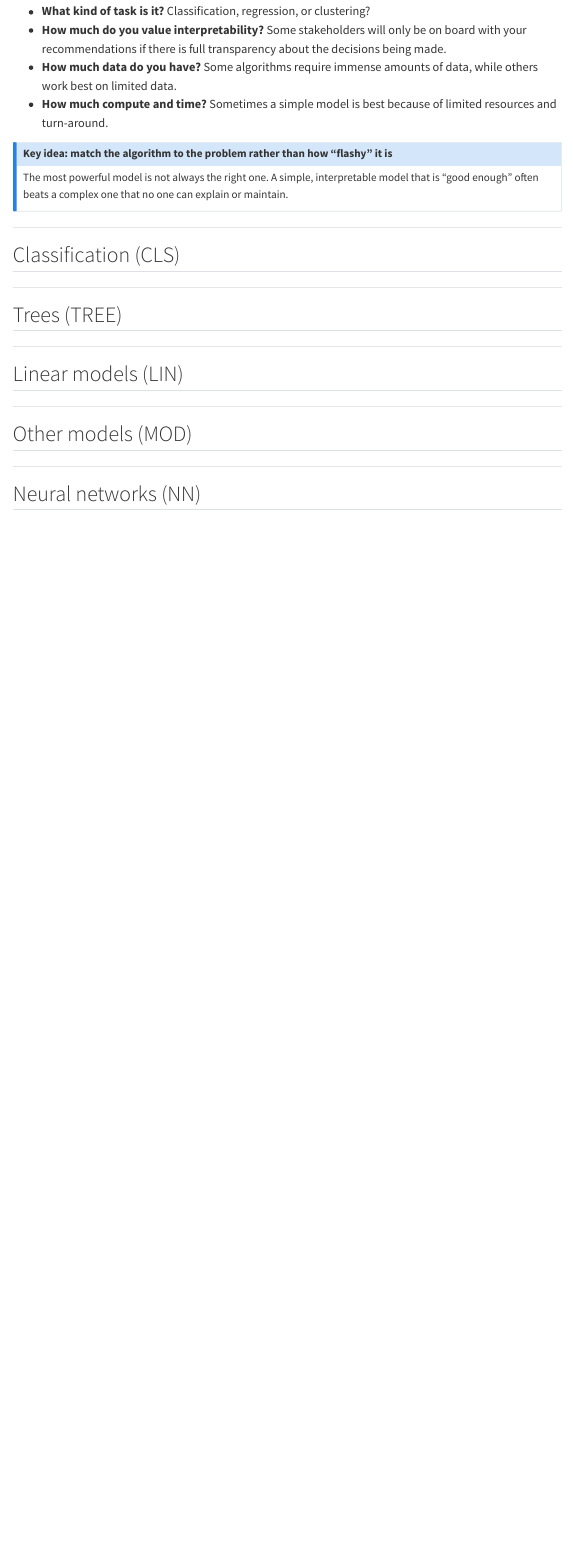
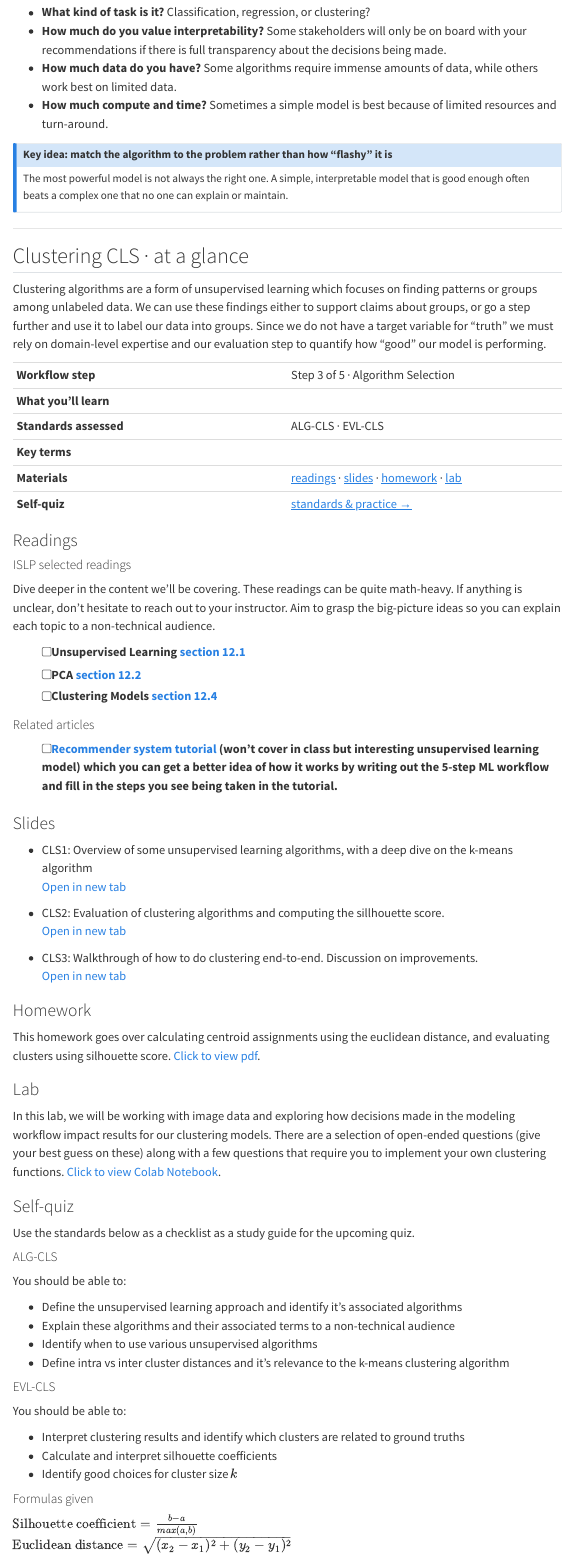
Before and after one commit to chefs-kiss/ML_F2026, a Quarto document (content/03-ALG.qmd): the page in a window 1100 px wide, from 740 px down before the commit and from 720 px down after it, so that both start at the same text. Rendered offline with R 4.5, knitr and Pandoc in place of Quarto, with nearby package versions; menus at the side of the page are left out.

Commit message:
clustering wiki page

```diff
--- a/content/03-ALG.qmd
+++ b/content/03-ALG.qmd
@@ -43,13 +43,93 @@ questions about your problem and your data.
 ::: {.callout-note}
 ## Key idea: match the algorithm to the problem rather than how "flashy" it is
 The most powerful model is not always the right one. A simple, interpretable model that
-is "good enough" often beats a complex one that no one can explain or maintain.
+is good enough often beats a complex one that no one can explain or maintain.
 :::
 
 ---
 
-## Classification (CLS) {#cls}
+## Clustering CLS · at a glance {#cls}
+Clustering algorithms are a form of unsupervised learning which focuses on finding patterns or groups among unlabeled data.
+We can use these findings either to support claims about groups, or go a step further and use it to label our data into groups.
+Since we do not have a target variable for "truth" we must rely on domain-level expertise and our evaluation step to quantify how "good" our model is performing.
 
+|  |  |
+|---|---|
+| **Workflow step** | Step 3 of 5 · Algorithm Selection |
+| **What you'll learn** |  |
+| **Standards assessed** | ALG-CLS · EVL-CLS |
+| **Key terms** |  |
+| **Materials** | [readings](#cls-readings) · [slides](#cls-slides) · [homework](#cls-homework) · [lab](#cls-lab) |
+| **Self-quiz** | [standards & practice →](#cls-standards) |
+
+
+
+### Readings {#cls-readings}
+
+#### ISLP selected readings
+Dive deeper in the content we'll be covering. These readings can be quite math-heavy. If anything is unclear, don’t hesitate to reach out to your instructor. Aim to grasp the big-picture ideas so you can explain each topic to a non-technical audience. <br>
+
+ - [ ] Unsupervised Learning [section 12.1](../files/ISLP.pdf#page=509) <br>
+ - [ ] PCA [section 12.2](../files/ISLP.pdf#page=510) <br>
+ - [ ] Clustering Models [section 12.4](../files/ISLP.pdf#page=526)<br>
+
+
+#### Related articles
+
+ - [ ] [Recommender system tutorial](https://medium.com/@anilcogalan/practical-guide-to-building-scalable-recommender-systems-in-python-b175547e6fce) (won't cover in class but interesting unsupervised learning model) which you can get a better idea of how it works by writing out the 5-step ML workflow and fill in the steps you see being taken in the tutorial. <br>
+
+
+### Slides {#cls-slides}
+
+- CLS1: Overview of some unsupervised learning algorithms, with a deep dive on the k-means algorithm <br>
+[Open in new tab](https://docs.google.com/presentation/d/1RRVDuUdmM3Ry_vuuTAm_XpIpSM4pxcjf0ROw63ROpdY/edit?slide=id.g3b61aae36eb_0_0#slide=id.g3b61aae36eb_0_0){target="_blank"}
+
+- CLS2: Evaluation of clustering algorithms and computing the sillhouette score. <br>
+[Open in new tab](https://docs.google.com/presentation/d/1RRVDuUdmM3Ry_vuuTAm_XpIpSM4pxcjf0ROw63ROpdY/edit?slide=id.g3b61aae36eb_0_287#slide=id.g3b61aae36eb_0_287){target="_blank"}
+
+- CLS3: Walkthrough of how to do clustering end-to-end. Discussion on improvements. <br>
+[Open in new tab](https://docs.google.com/presentation/d/1RRVDuUdmM3Ry_vuuTAm_XpIpSM4pxcjf0ROw63ROpdY/edit?slide=id.g3b61aae36eb_0_357#slide=id.g3b61aae36eb_0_357){target="_blank"}
+
+
+### Homework {#cls-homework}
+This homework goes over calculating centroid assignments using the euclidean distance, and evaluating clusters using silhouette score.
+[Click to view pdf](https://drive.google.com/file/d/16PywTHK0aRy7KCbY1XzH72oqk11EbIdD/view?usp=sharing){target="_blank"}.
+
+### Lab {#cls-lab}
+In this lab, we will be working with image data and exploring how decisions made in the modeling workflow impact results for our clustering models.
+There are a selection of open-ended questions (give your best guess on these) along with a few questions that require you to implement your own clustering functions.
+[Click to view Colab Notebook](https://colab.research.google.com/drive/1zxjJBzxeiUDcKLoKXxMzQ-9GyLkKPbN3?usp=sharing).
+
+
+### Self-quiz {#cls-standards}
+
+Use the standards below as a checklist as a study guide for the upcoming quiz.
+
+
+#### ALG-CLS
+
+You should be able to:
+
+- Define the unsupervised learning approach and identify it's associated algorithms
+- Explain these algorithms and their associated terms to a non-technical audience
+- Identify when to use various unsupervised algorithms
+- Define intra vs inter cluster distances and it's relevance to the k-means clustering algorithm
+
+
+#### EVL-CLS
+
+You should be able to:
+
+- Interpret clustering results and identify which clusters are related to ground truths
+- Calculate and interpret silhouette coefficients
+- Identify good choices for cluster size $k$
+
+
+
+#### Formulas given
+
+$\text{Silhouette coefficient} = \frac{b-a}{max(a,b)}$ <br>
+$\text{Euclidean distance} = \sqrt{(x_2 - x_1)^2+ (y_2 - y_1)^2}$
 
 ---
 
```
Also changed, not shown: course_information/schedule.qmd (+2 -2 lines), content/03-ALG.qmd (2 more changed lines).
